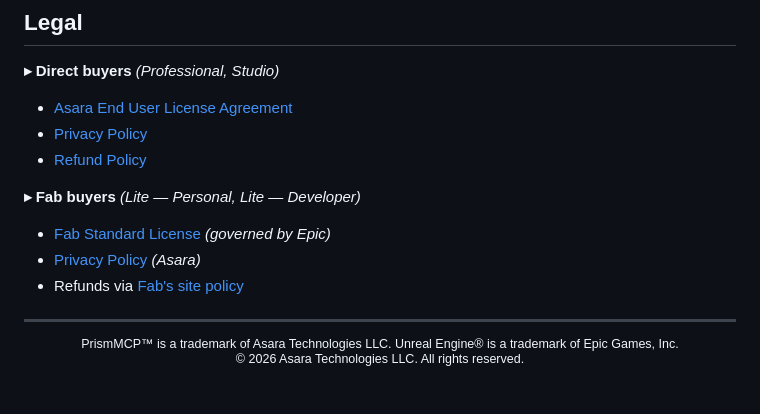
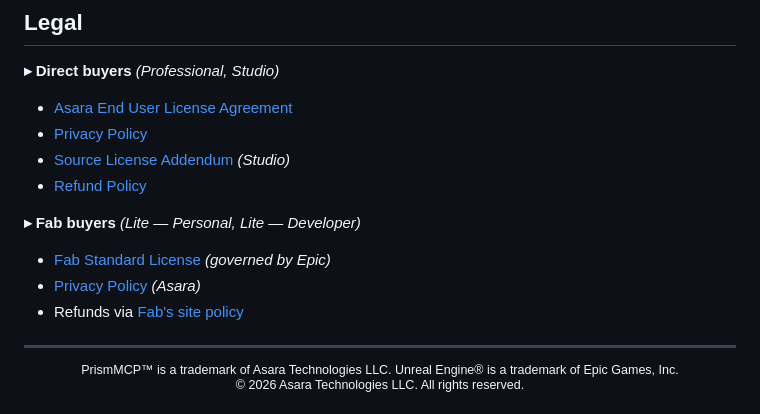
Before and after one commit to Asara-Technologies/prism-mcp, a Markdown page: README.md, the part around one of its changes. GitHub-like rendering.

```diff
--- a/README.md
+++ b/README.md
@@ -513,6 +513,7 @@ direct AI access to the Unreal Engine editor.
 
 - [Asara End User License Agreement][eula]
 - [Privacy Policy][privacy]
+- [Source License Addendum][source-license] *(Studio)*
 - [Refund Policy][refunds]
 
 **▸ Fab buyers** *(Lite — Personal, Lite — Developer)*
```
Also changed, not shown: other parts of README.md (+3 -2 lines).
